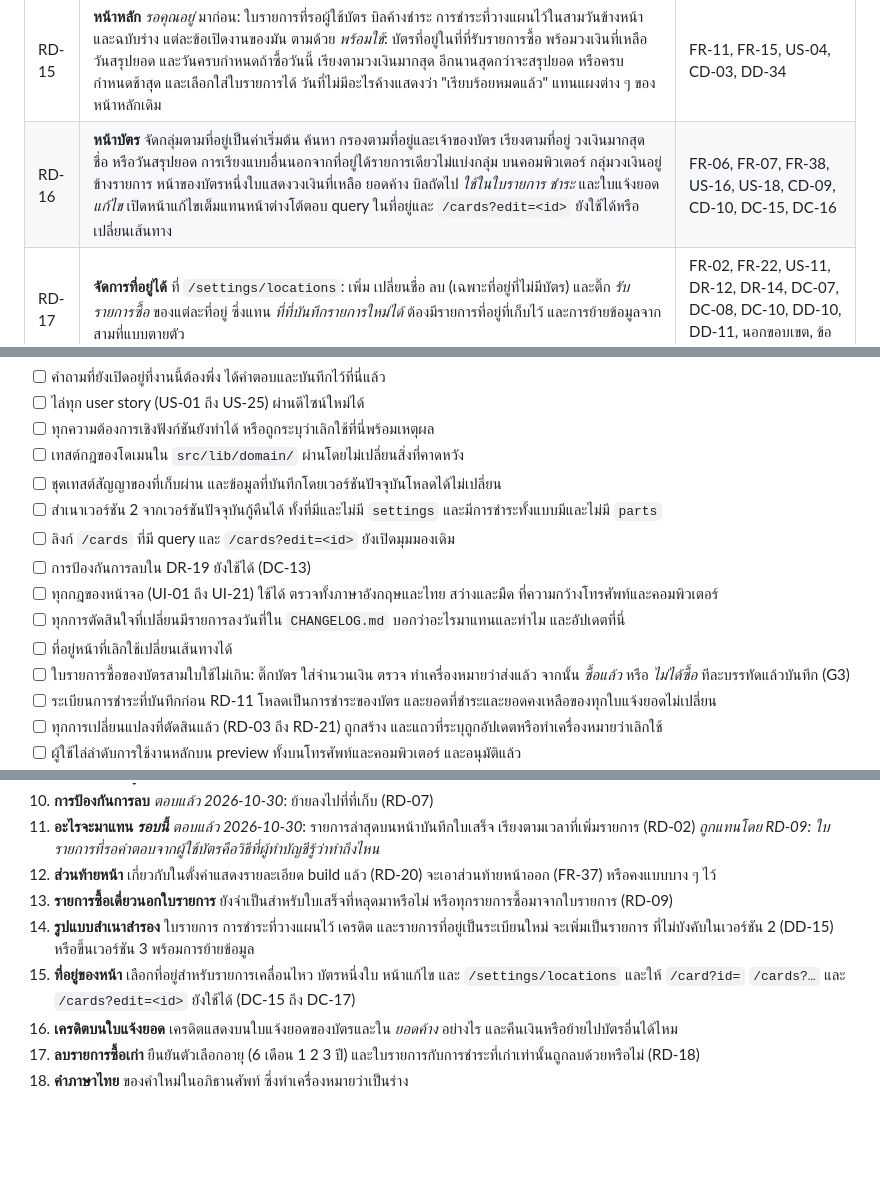
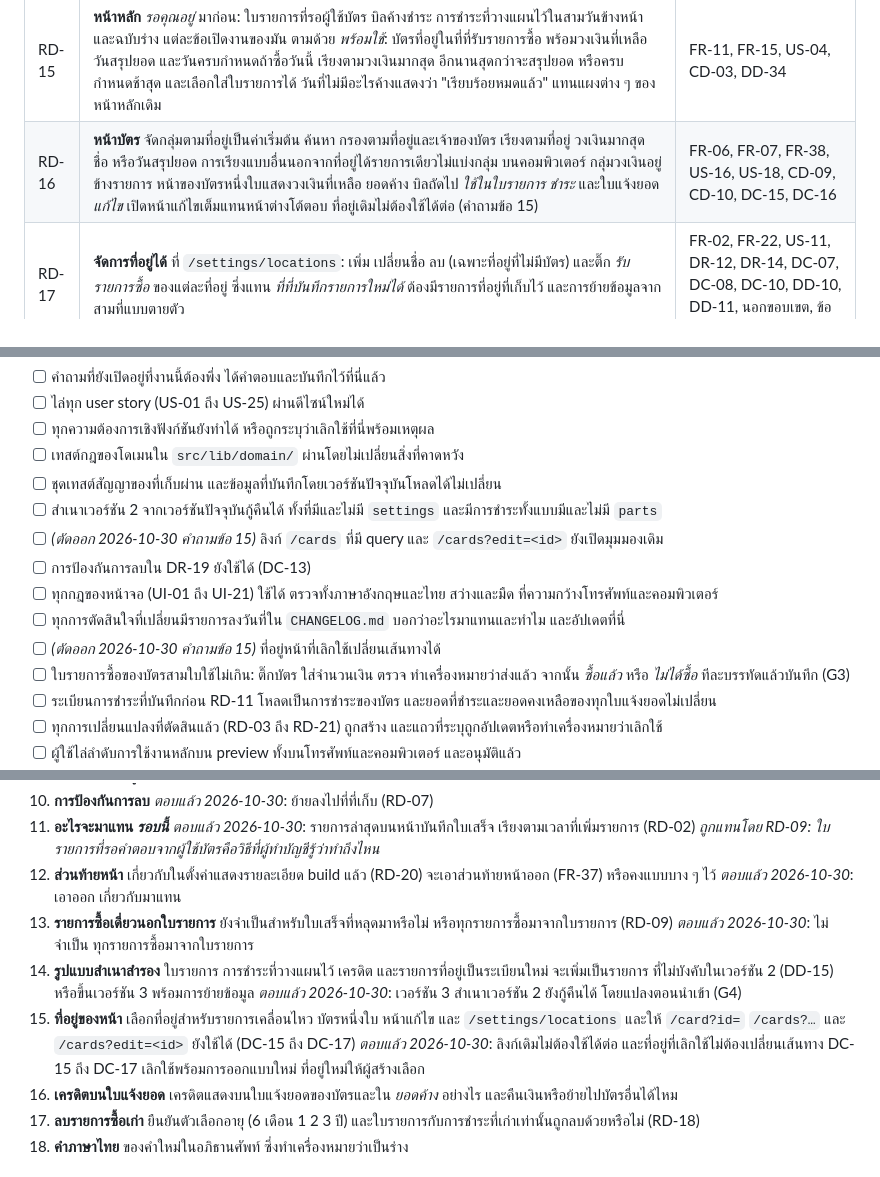
Before and after one commit to kamontat/cc-tracking, a Markdown page: PRD_TH.md, 3 parts joined by grey strips. GitHub-like rendering; blank space fills up the shorter version.

```diff
--- a/PRD_TH.md
+++ b/PRD_TH.md
@@ -139,7 +139,7 @@ Cloudflare Workers คำสั่ง: `bun run dev`, `bun run test`, `bun run c
 | RD-13 | **รายการเคลื่อนไหวเป็นบัญชีเดียว** รายการซื้อ (−) และการชำระ (+) ตามวัน ใช้เครื่องหมายและคำบอกทิศทาง มีสรุปของเดือน (รายการซื้อ การชำระ ยอดค้างตอนนี้) และ *กำลังจะมาถึง* อยู่ด้านบน มีใบรายการที่รอผู้ใช้บัตรและการชำระที่วางแผนไว้ ค้นหา กรองตามประเภท บัตร และวันที่ และเรียงลำดับได้ ตัวกรองแสดงเป็นชิปที่ลบได้ และแผ่นตัวกรองนับผลก่อนใช้ บนคอมพิวเตอร์ ยอดค้างของแต่ละบัตรอยู่ข้างบัญชี แทน *รายการซื้อตามวันที่* และ *ครบกำหนดถัดไป* | FR-15, FR-25, US-01, US-13, CD-06, CD-08, DD-43 |
 | RD-14 | **ฟอร์มการชำระ** + ถามก่อนว่า *บัตรใบไหน*: ทุกบัตรพร้อมยอดค้าง ใบที่ค้างชำระและใกล้ครบกำหนดมาก่อน มีช่องค้นหา จากนั้นฟอร์มแสดงบัตรขนาดใหญ่ด้านบนพร้อม *เปลี่ยน* ยอดค้าง บิลถัดไป และเครดิต ชิป *บิลถัดไป* และ *ยอดค้างทั้งหมด* จำนวนเงิน และวันที่ ปุ่มระบุจำนวนเงิน บัตร และวันที่ถ้าเป็นแผน: "บันทึก ฿41,230 ให้ SCB-K" "วางแผน ฿10,000 ให้ UOB-K วันพฤหัสฯ 5 พ.ย." | FR-14, CD-13, DD-44 |
 | RD-15 | **หน้าหลัก** *รอคุณอยู่* มาก่อน: ใบรายการที่รอผู้ใช้บัตร บิลค้างชำระ การชำระที่วางแผนไว้ในสามวันข้างหน้า และฉบับร่าง แต่ละข้อเปิดงานของมัน ตามด้วย *พร้อมใช้*: บัตรที่อยู่ในที่ที่รับรายการซื้อ พร้อมวงเงินที่เหลือ วันสรุปยอด และวันครบกำหนดถ้าซื้อวันนี้ เรียงตามวงเงินมากสุด อีกนานสุดกว่าจะสรุปยอด หรือครบกำหนดช้าสุด และเลือกใส่ใบรายการได้ วันที่ไม่มีอะไรค้างแสดงว่า "เรียบร้อยหมดแล้ว" แทนแผงต่าง ๆ ของหน้าหลักเดิม | FR-11, FR-15, US-04, CD-03, DD-34 |
-| RD-16 | **หน้าบัตร** จัดกลุ่มตามที่อยู่เป็นค่าเริ่มต้น ค้นหา กรองตามที่อยู่และเจ้าของบัตร เรียงตามที่อยู่ วงเงินมากสุด ชื่อ หรือวันสรุปยอด การเรียงแบบอื่นนอกจากที่อยู่ได้รายการเดียวไม่แบ่งกลุ่ม บนคอมพิวเตอร์ กลุ่มวงเงินอยู่ข้างรายการ หน้าของบัตรหนึ่งใบแสดงวงเงินที่เหลือ ยอดค้าง บิลถัดไป *ใช้ในใบรายการ* *ชำระ* และใบแจ้งยอด *แก้ไข* เปิดหน้าแก้ไขเต็มแทนหน้าต่างโต้ตอบ query ในที่อยู่และ `/cards?edit=<id>` ยังใช้ได้หรือเปลี่ยนเส้นทาง | FR-06, FR-07, FR-38, US-16, US-18, CD-09, CD-10, DC-15, DC-16 |
+| RD-16 | **หน้าบัตร** จัดกลุ่มตามที่อยู่เป็นค่าเริ่มต้น ค้นหา กรองตามที่อยู่และเจ้าของบัตร เรียงตามที่อยู่ วงเงินมากสุด ชื่อ หรือวันสรุปยอด การเรียงแบบอื่นนอกจากที่อยู่ได้รายการเดียวไม่แบ่งกลุ่ม บนคอมพิวเตอร์ กลุ่มวงเงินอยู่ข้างรายการ หน้าของบัตรหนึ่งใบแสดงวงเงินที่เหลือ ยอดค้าง บิลถัดไป *ใช้ในใบรายการ* *ชำระ* และใบแจ้งยอด *แก้ไข* เปิดหน้าแก้ไขเต็มแทนหน้าต่างโต้ตอบ ที่อยู่เดิมไม่ต้องใช้ได้ต่อ (คำถามข้อ 15) | FR-06, FR-07, FR-38, US-16, US-18, CD-09, CD-10, DC-15, DC-16 |
 | RD-17 | **จัดการที่อยู่ได้** ที่ `/settings/locations`: เพิ่ม เปลี่ยนชื่อ ลบ (เฉพาะที่อยู่ที่ไม่มีบัตร) และติ๊ก *รับรายการซื้อ* ของแต่ละที่อยู่ ซึ่งแทน *ที่ที่บันทึกรายการใหม่ได้* ต้องมีรายการที่อยู่ที่เก็บไว้ และการย้ายข้อมูลจากสามที่แบบตายตัว | FR-02, FR-22, US-11, DR-12, DR-14, DC-07, DC-08, DC-10, DD-10, DD-11, นอกขอบเขต, ข้อจำกัดที่ทราบ |
 | RD-18 | **ลบรายการซื้อเก่า** ตั้งค่า › รีเซ็ต ให้ลบรายการซื้อที่เก่ากว่า 6 เดือน 1 2 หรือ 3 ปี ลบเฉพาะรายการในใบแจ้งยอดที่ชำระครบแล้ว ยอดค้างและวงเงินที่เหลือของบัตรจึงไม่เปลี่ยน บอกว่าจะลบกี่รายการและถามครั้งที่สอง *ลบข้อมูลทั้งหมด* ยังอยู่ (FR-32) | FR-32, US-21, ใหม่ |
 | RD-19 | **เลย์เอาต์หน้าตั้งค่า** การแสดงผล (ภาษา ธีม) ที่อยู่ (หนึ่งแถวไปยัง RD-17) สำรองข้อมูล (ดาวน์โหลด คัดลอกเป็นข้อความ กู้คืนสำเนา) รีเซ็ต (ลบรายการซื้อเก่า ลบข้อมูลทั้งหมด) และเกี่ยวกับ (RD-20) | CD-11, FR-29 ถึง FR-34 |
@@ -644,12 +644,12 @@ Cloudflare Workers คำสั่ง: `bun run dev`, `bun run test`, `bun run c
 - [ ] เทสต์กฎของโดเมนใน `src/lib/domain/` ผ่านโดยไม่เปลี่ยนสิ่งที่คาดหวัง
 - [ ] ชุดเทสต์สัญญาของที่เก็บผ่าน และข้อมูลที่บันทึกโดยเวอร์ชันปัจจุบันโหลดได้ไม่เปลี่ยน
 - [ ] สำเนาเวอร์ชัน 2 จากเวอร์ชันปัจจุบันกู้คืนได้ ทั้งที่มีและไม่มี `settings` และมีการชำระทั้งแบบมีและไม่มี `parts`
-- [ ] ลิงก์ `/cards` ที่มี query และ `/cards?edit=<id>` ยังเปิดมุมมองเดิม
+- [ ] *(ตัดออก 2026-10-30 คำถามข้อ 15)* ลิงก์ `/cards` ที่มี query และ `/cards?edit=<id>` ยังเปิดมุมมองเดิม
 - [ ] การป้องกันการลบใน DR-19 ยังใช้ได้ (DC-13)
 - [ ] ทุกกฎของหน้าจอ (UI-01 ถึง UI-21) ใช้ได้ ตรวจทั้งภาษาอังกฤษและไทย สว่างและมืด
       ที่ความกว้างโทรศัพท์และคอมพิวเตอร์
 - [ ] ทุกการตัดสินใจที่เปลี่ยนมีรายการลงวันที่ใน `CHANGELOG.md` บอกว่าอะไรมาแทนและทำไม และอัปเดตที่นี่
-- [ ] ที่อยู่หน้าที่เลิกใช้เปลี่ยนเส้นทางได้
+- [ ] *(ตัดออก 2026-10-30 คำถามข้อ 15)* ที่อยู่หน้าที่เลิกใช้เปลี่ยนเส้นทางได้
 - [ ] ใบรายการซื้อของบัตรสามใบใช้ไม่เกิน: ติ๊กบัตร ใส่จำนวนเงิน ตรวจ ทำเครื่องหมายว่าส่งแล้ว จากนั้น *ซื้อแล้ว* หรือ
       *ไม่ได้ซื้อ* ทีละบรรทัดแล้วบันทึก (G3)
 - [ ] ระเบียนการชำระที่บันทึกก่อน RD-11 โหลดเป็นการชำระของบัตร และยอดที่ชำระและยอดคงเหลือของทุกใบแจ้งยอดไม่เปลี่ยน
@@ -719,12 +719,16 @@ Cloudflare Workers คำสั่ง: `bun run dev`, `bun run test`, `bun run c
 11. **อะไรจะมาแทน *รอบนี้*** *ตอบแล้ว 2026-10-30*: รายการล่าสุดบนหน้าบันทึกใบเสร็จ เรียงตามเวลาที่เพิ่มรายการ (RD-02)
     *ถูกแทนโดย RD-09: ใบรายการที่รอคำตอบจากผู้ใช้บัตรคือวิธีที่ผู้ทำบัญชีรู้ว่าทำถึงไหน*
 12. **ส่วนท้ายหน้า** เกี่ยวกับในตั้งค่าแสดงรายละเอียด build แล้ว (RD-20) จะเอาส่วนท้ายหน้าออก (FR-37)
-    หรือคงแบบบาง ๆ ไว้
+    หรือคงแบบบาง ๆ ไว้ *ตอบแล้ว 2026-10-30*: เอาออก เกี่ยวกับมาแทน
 13. **รายการซื้อเดี่ยวนอกใบรายการ** ยังจำเป็นสำหรับใบเสร็จที่หลุดมาหรือไม่ หรือทุกรายการซื้อมาจากใบรายการ (RD-09)
+    *ตอบแล้ว 2026-10-30*: ไม่จำเป็น ทุกรายการซื้อมาจากใบรายการ
 14. **รูปแบบสำเนาสำรอง** ใบรายการ การชำระที่วางแผนไว้ เครดิต และรายการที่อยู่เป็นระเบียนใหม่ จะเพิ่มเป็นรายการ
     ที่ไม่บังคับในเวอร์ชัน 2 (DD-15) หรือขึ้นเวอร์ชัน 3 พร้อมการย้ายข้อมูล
+    *ตอบแล้ว 2026-10-30*: เวอร์ชัน 3 สำเนาเวอร์ชัน 2 ยังกู้คืนได้ โดยแปลงตอนนำเข้า (G4)
 15. **ที่อยู่ของหน้า** เลือกที่อยู่สำหรับรายการเคลื่อนไหว บัตรหนึ่งใบ หน้าแก้ไข และ `/settings/locations`
     และให้ `/card?id=` `/cards?…` และ `/cards?edit=<id>` ยังใช้ได้ (DC-15 ถึง DC-17)
+    *ตอบแล้ว 2026-10-30*: ลิงก์เดิมไม่ต้องใช้ได้ต่อ และที่อยู่ที่เลิกใช้ไม่ต้องเปลี่ยนเส้นทาง DC-15 ถึง DC-17
+    เลิกใช้พร้อมการออกแบบใหม่ ที่อยู่ใหม่ให้ผู้สร้างเลือก
 16. **เครดิตบนใบแจ้งยอด** เครดิตแสดงบนใบแจ้งยอดของบัตรและใน *ยอดค้าง* อย่างไร และคืนเงินหรือย้ายไปบัตรอื่นได้ไหม
 17. **ลบรายการซื้อเก่า** ยืนยันตัวเลือกอายุ (6 เดือน 1 2 3 ปี) และใบรายการกับการชำระที่เก่าเท่านั้นถูกลบด้วยหรือไม่ (RD-18)
 18. **คำภาษาไทย** ของคำใหม่ในอภิธานศัพท์ ซึ่งทำเครื่องหมายว่าเป็นร่าง
```
Also changed, not shown: PRD.md (+12 -7 lines).
